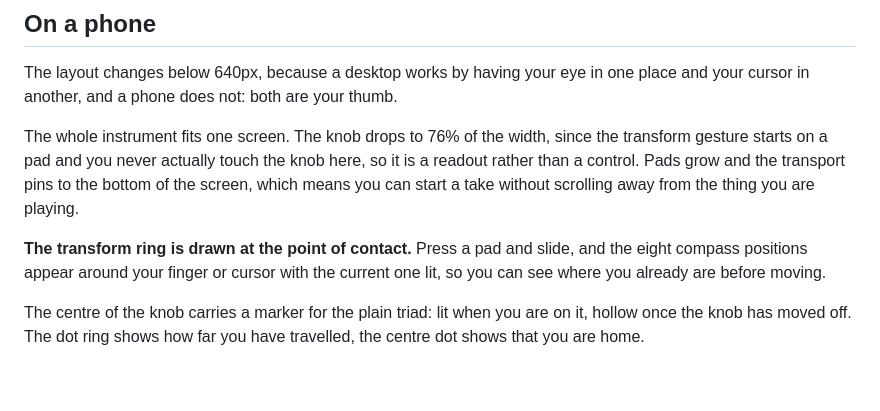
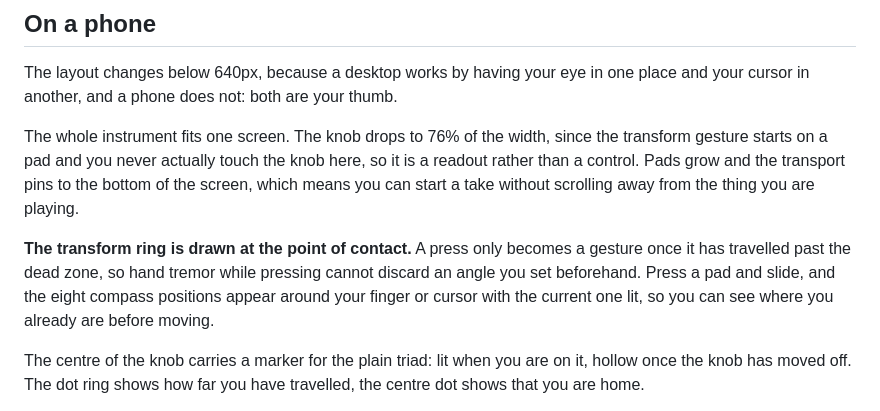
Before and after one commit to SMUTEE/Slipstream, a Markdown page: README.md, the part around the change. Drawn GitHub-style; blank space fills up the shorter version.

Commit message:
Note the press threshold in the README
A press only counts as a gesture once it has travelled past the dead zone, so
tremor cannot discard an angle set beforehand.

```diff
--- a/README.md
+++ b/README.md
@@ -78,7 +78,8 @@ gesture starts on a pad and you never actually touch the knob here, so it is a r
 than a control. Pads grow and the transport pins to the bottom of the screen, which means you
 can start a take without scrolling away from the thing you are playing.
 
-**The transform ring is drawn at the point of contact.** Press a pad and slide, and the eight
+**The transform ring is drawn at the point of contact.** A press only becomes a gesture once it has travelled past the dead zone, so hand tremor while
+pressing cannot discard an angle you set beforehand. Press a pad and slide, and the eight
 compass positions appear around your finger or cursor with the current one lit, so you can see
 where you already are before moving.
 
```
